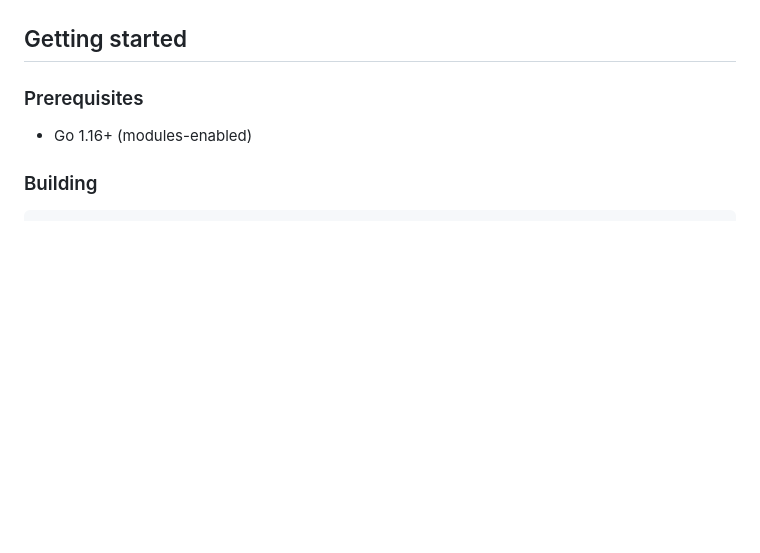
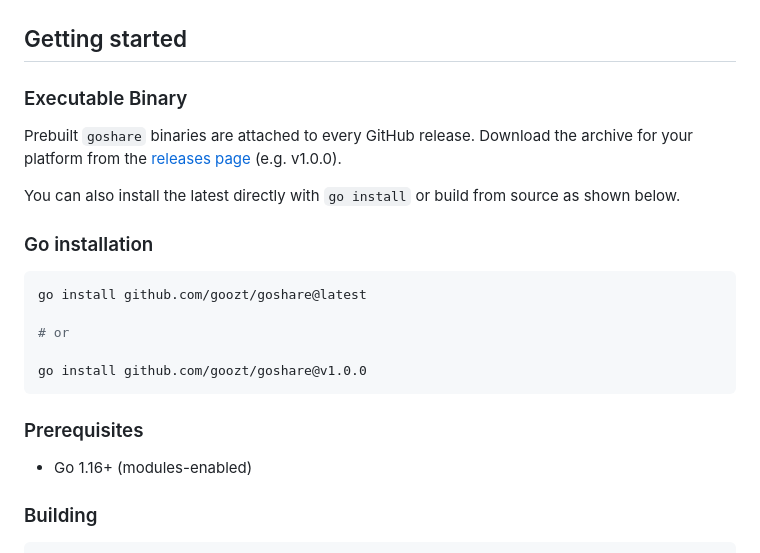
Before and after one commit to goozt/goshare, a Markdown page: README.md, the part around the change. Drawn GitHub-style; blank space fills up the shorter version.

Commit message:
docs: Update README with installation instructions for prebuilt binaries

````diff
--- a/README.md
+++ b/README.md
@@ -13,6 +13,22 @@ GoShare is a tiny peer-to-peer file sharing web server written in Go. It exposes
 - Discover local IPs for quick network access
 
 ## Getting started
+
+### Executable Binary
+
+Prebuilt `goshare` binaries are attached to every GitHub release. Download the archive for your platform from the [releases page](https://github.com/goozt/goshare/releases) (e.g. v1.0.0).
+
+You can also install the latest directly with `go install` or build from source as shown below.
+
+### Go installation
+
+```sh
+go install github.com/goozt/goshare@latest
+
+# or
+
+go install github.com/goozt/goshare@v1.0.0
+```
 
 ### Prerequisites
 
````
